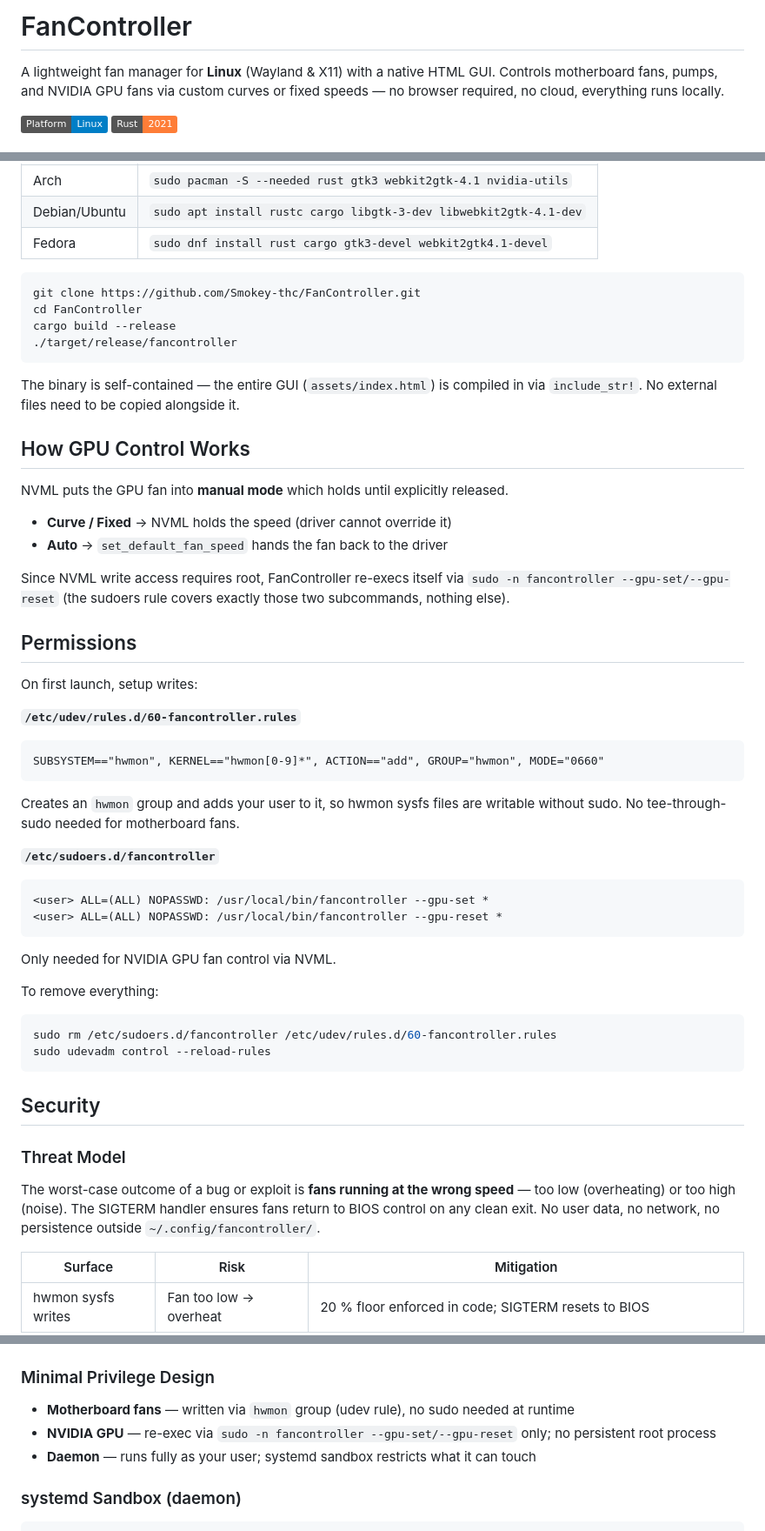
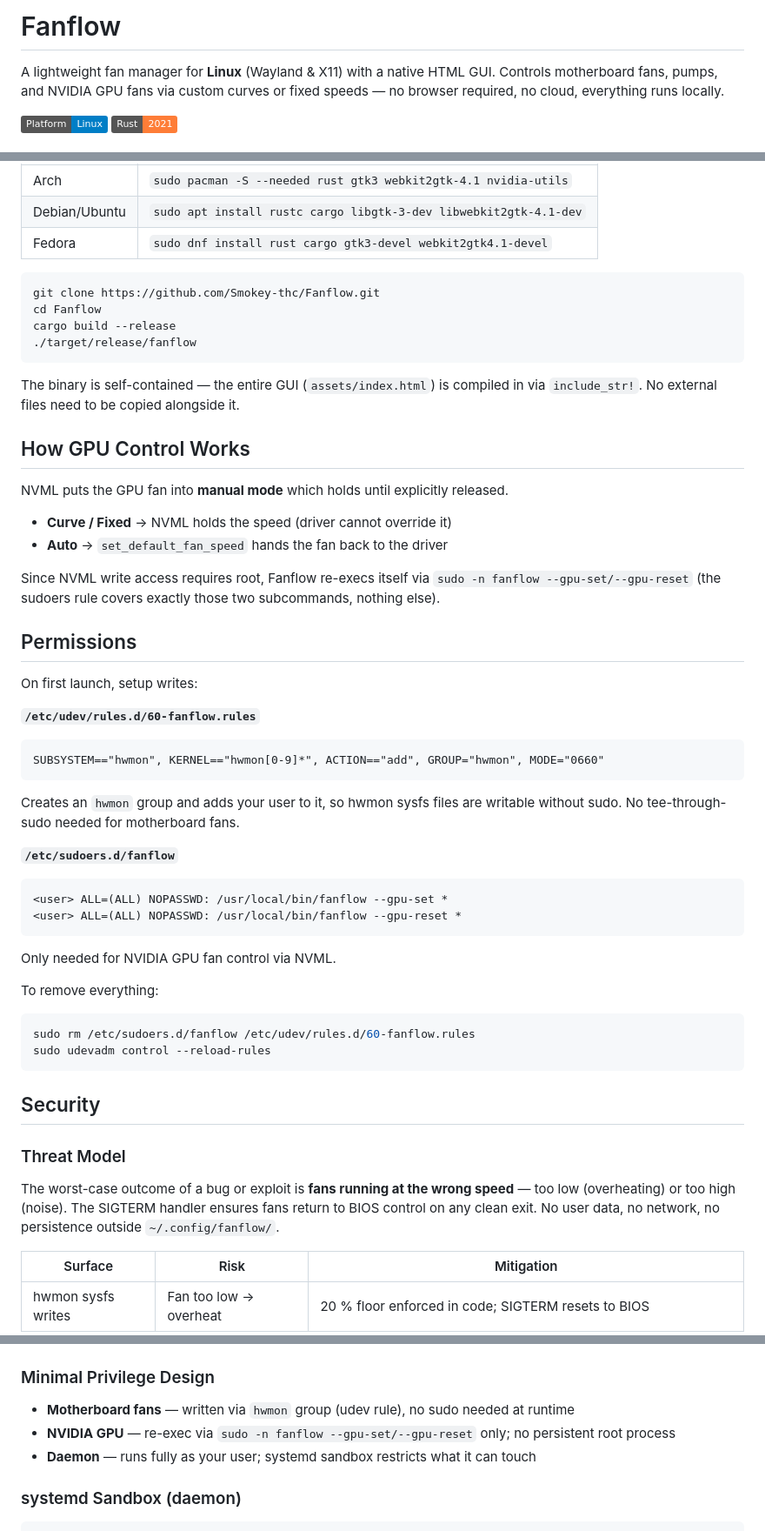
Before and after one commit to Smokey-thc/Fanflow, a Markdown page: README.md, 3 parts joined by grey strips. Shown at 87% size. Rendered like a GitHub page; badges without logos.

````diff
--- a/README.md
+++ b/README.md
@@ -1,4 +1,4 @@
-# FanController
+# Fanflow
 
 A lightweight fan manager for **Linux** (Wayland & X11) with a native HTML GUI.
 Controls motherboard fans, pumps, and NVIDIA GPU fans via custom curves or fixed
@@ -123,10 +123,10 @@ No registry, no global config, no hidden state.
 | Fedora | `sudo dnf install rust cargo gtk3-devel webkit2gtk4.1-devel` |
 
 ```bash
-git clone https://github.com/Smokey-thc/FanController.git
-cd FanController
+git clone https://github.com/Smokey-thc/Fanflow.git
+cd Fanflow
 cargo build --release
-./target/release/fancontroller
+./target/release/fanflow
 ```
 
 The binary is self-contained — the entire GUI (`assets/index.html`) is compiled in via
@@ -139,31 +139,31 @@ NVML puts the GPU fan into **manual mode** which holds until explicitly released
 - **Curve / Fixed** → NVML holds the speed (driver cannot override it)
 - **Auto** → `set_default_fan_speed` hands the fan back to the driver
 
-Since NVML write access requires root, FanController re-execs itself via
-`sudo -n fancontroller --gpu-set/--gpu-reset` (the sudoers rule covers exactly those two
+Since NVML write access requires root, Fanflow re-execs itself via
+`sudo -n fanflow --gpu-set/--gpu-reset` (the sudoers rule covers exactly those two
 subcommands, nothing else).
 
 ## Permissions
 
 On first launch, setup writes:
 
-**`/etc/udev/rules.d/60-fancontroller.rules`**
+**`/etc/udev/rules.d/60-fanflow.rules`**
 ```
 SUBSYSTEM=="hwmon", KERNEL=="hwmon[0-9]*", ACTION=="add", GROUP="hwmon", MODE="0660"
 ```
 Creates an `hwmon` group and adds your user to it, so hwmon sysfs files are writable
 without sudo. No tee-through-sudo needed for motherboard fans.
 
-**`/etc/sudoers.d/fancontroller`**
+**`/etc/sudoers.d/fanflow`**
 ```
-<user> ALL=(ALL) NOPASSWD: /usr/local/bin/fancontroller --gpu-set *
-<user> ALL=(ALL) NOPASSWD: /usr/local/bin/fancontroller --gpu-reset *
+<user> ALL=(ALL) NOPASSWD: /usr/local/bin/fanflow --gpu-set *
+<user> ALL=(ALL) NOPASSWD: /usr/local/bin/fanflow --gpu-reset *
 ```
 Only needed for NVIDIA GPU fan control via NVML.
 
 To remove everything:
 ```bash
-sudo rm /etc/sudoers.d/fancontroller /etc/udev/rules.d/60-fancontroller.rules
+sudo rm /etc/sudoers.d/fanflow /etc/udev/rules.d/60-fanflow.rules
 sudo udevadm control --reload-rules
 ```
 
@@ -173,7 +173,7 @@ sudo udevadm control --reload-rules
 
 The worst-case outcome of a bug or exploit is **fans running at the wrong speed** — too low
 (overheating) or too high (noise). The SIGTERM handler ensures fans return to BIOS control
-on any clean exit. No user data, no network, no persistence outside `~/.config/fancontroller/`.
+on any clean exit. No user data, no network, no persistence outside `~/.config/fanflow/`.
 
 | Surface | Risk | Mitigation |
 |---|---|---|
@@ -185,7 +185,7 @@ on any clean exit. No user data, no network, no persistence outside `~/.config/f
 ### Minimal Privilege Design
 
 - **Motherboard fans** — written via `hwmon` group (udev rule), no sudo needed at runtime
-- **NVIDIA GPU** — re-exec via `sudo -n fancontroller --gpu-set/--gpu-reset` only; no persistent root process
+- **NVIDIA GPU** — re-exec via `sudo -n fanflow --gpu-set/--gpu-reset` only; no persistent root process
 - **Daemon** — runs fully as your user; systemd sandbox restricts what it can touch
 
 ### systemd Sandbox (daemon)
````
Also changed, not shown: other parts of README.md (+27 -27 lines).
